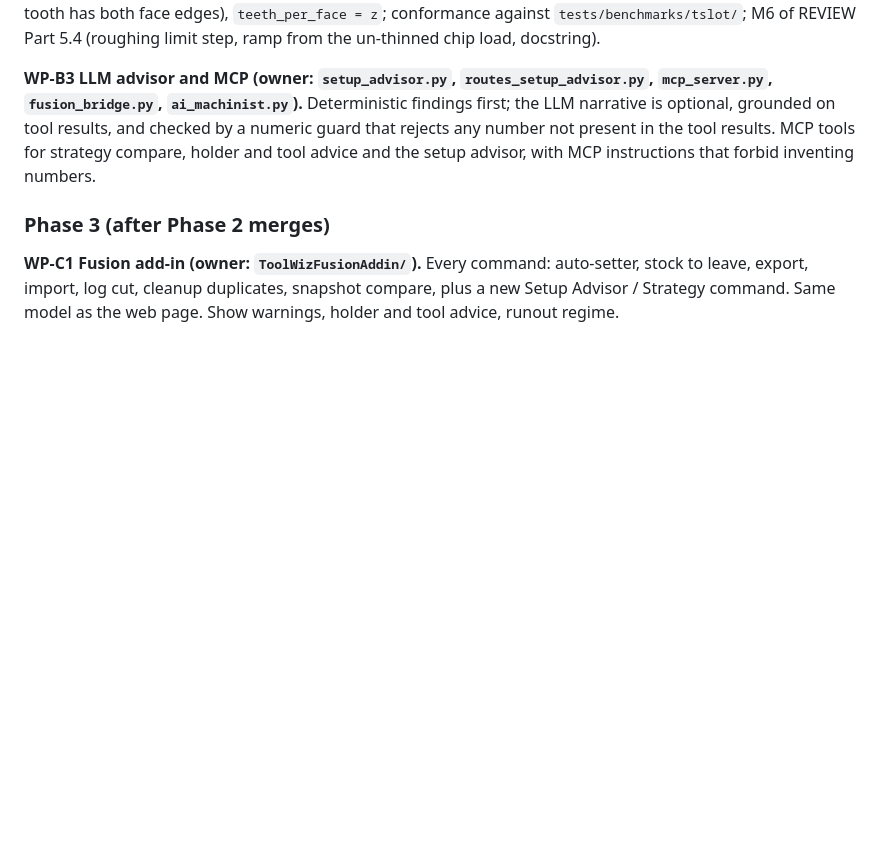
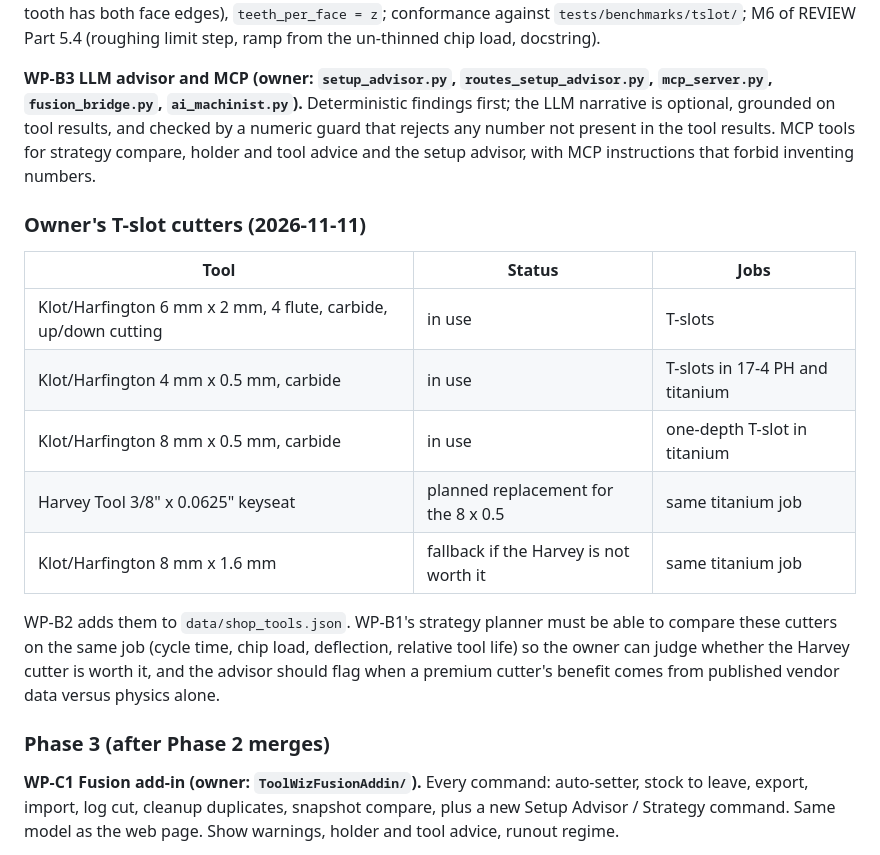
Before and after one commit to OffworldGear/ToolWiz-engine, a Markdown page: docs/V3_IMPLEMENTATION_PLAN.md, the part around the change. GitHub-like rendering; blank space fills up the shorter version.

Commit message:
Plan: owner's T-slot cutters and the Harvey comparison
Co-Authored-By: Claude Opus 5.5 <noreply@anthropic.com>
Claude-Session: https://claude.ai/code/session_01Xpug32ECRa6dnjrtNjCdCp

```diff
--- a/docs/V3_IMPLEMENTATION_PLAN.md
+++ b/docs/V3_IMPLEMENTATION_PLAN.md
@@ -175,6 +175,21 @@ narrative is optional, grounded on tool results, and checked by a numeric guard
 number not present in the tool results. MCP tools for strategy compare, holder and tool advice and
 the setup advisor, with MCP instructions that forbid inventing numbers.
 
+### Owner's T-slot cutters (2026-11-11)
+
+| Tool | Status | Jobs |
+|---|---|---|
+| Klot/Harfington 6 mm x 2 mm, 4 flute, carbide, up/down cutting | in use | T-slots |
+| Klot/Harfington 4 mm x 0.5 mm, carbide | in use | T-slots in 17-4 PH and titanium |
+| Klot/Harfington 8 mm x 0.5 mm, carbide | in use | one-depth T-slot in titanium |
+| Harvey Tool 3/8" x 0.0625" keyseat | planned replacement for the 8 x 0.5 | same titanium job |
+| Klot/Harfington 8 mm x 1.6 mm | fallback if the Harvey is not worth it | same titanium job |
+
+WP-B2 adds them to `data/shop_tools.json`. WP-B1's strategy planner must be able to compare
+these cutters on the same job (cycle time, chip load, deflection, relative tool life) so the owner
+can judge whether the Harvey cutter is worth it, and the advisor should flag when a premium
+cutter's benefit comes from published vendor data versus physics alone.
+
 ### Phase 3 (after Phase 2 merges)
 
 **WP-C1 Fusion add-in (owner: `ToolWizFusionAddin/`).** Every command: auto-setter, stock to
```
